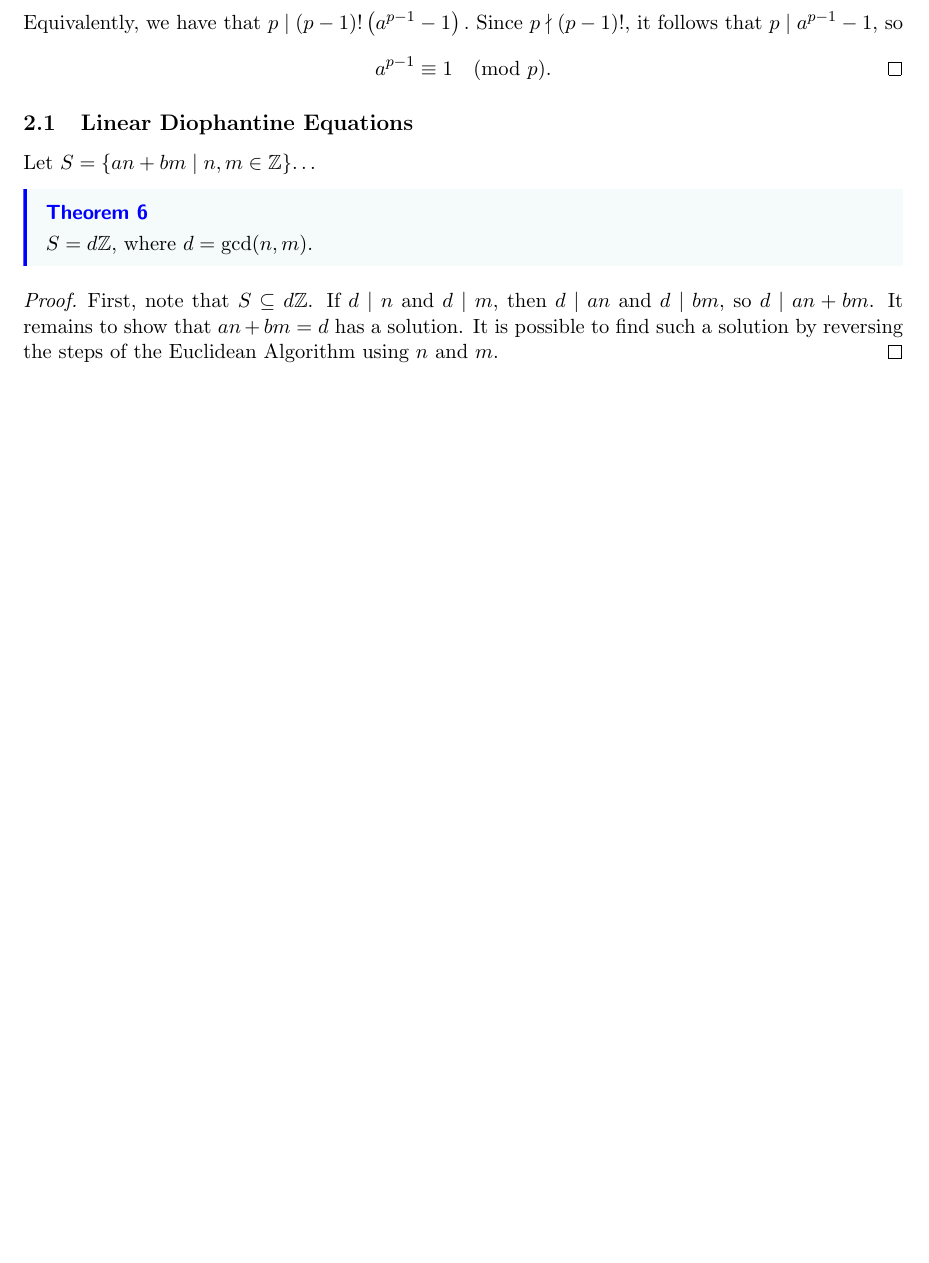
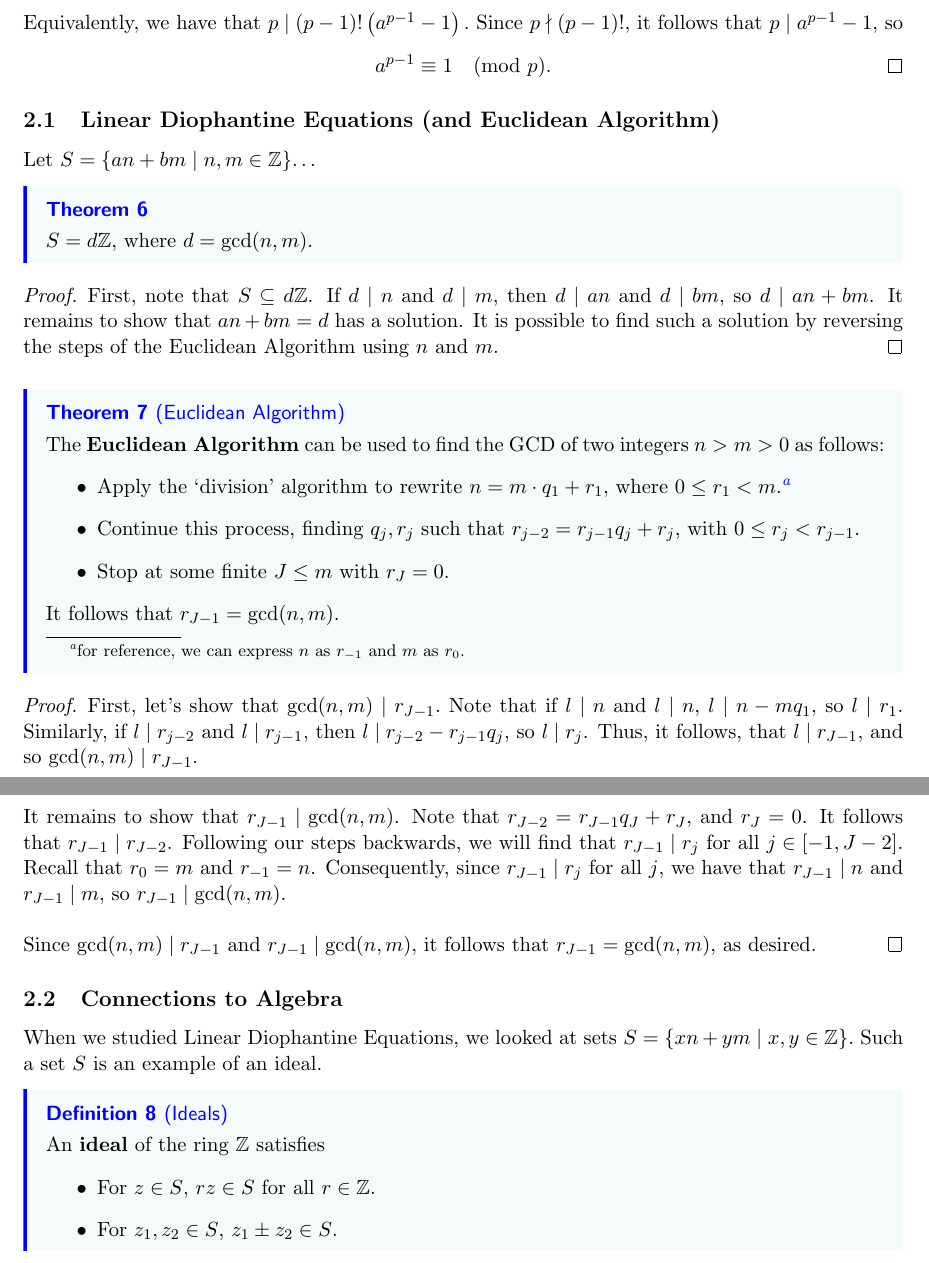
Before and after one commit to dyang5/SelfStudyNotes, a LaTeX paper (MATH-356-NumberTheory-Rutgers/M356_Rutgers_Notes.tex): part of page 5 of 5 before the commit and two parts of pages 5 and 6 of 6 after it, the two joined at a grey line, cut so that both start at the same text, the shorter picture padded with empty space. Compiled offline with pdfLaTeX.

Commit message:
Added part of Lecture 7.

```diff
--- a/MATH-356-NumberTheory-Rutgers/M356_Rutgers_Notes.tex
+++ b/MATH-356-NumberTheory-Rutgers/M356_Rutgers_Notes.tex
@@ -167,7 +167,7 @@ Equivalently, we have that $p \mid (p-1)! \left( a^{p-1} - 1 \right).$ Since $p
 \]
 \end{proof}
 
-\subsection{Linear Diophantine Equations}
+\subsection{Linear Diophantine Equations (and Euclidean Algorithm)}
 Let $S = \{  an + bm \mid n, m \in \Z \}$\dots
 \begin{theorem}
 $S = d\Z$, where $d = \mathrm{gcd}(n, m).$
@@ -177,4 +177,37 @@ $S = d\Z$, where $d = \mathrm{gcd}(n, m).$
 First, note that $S \subseteq d\Z$. If $d \mid n$ and $d \mid m$, then $d \mid an$ and $d \mid bm$, so $d \mid an + bm$.
 It remains to show that $an + bm = d$ has a solution. It is possible to find such a solution by reversing the steps of the Euclidean Algorithm using $n$ and $m$.
 \end{proof}
+
+\begin{theorem}[Euclidean Algorithm]
+The \textbf{Euclidean Algorithm} can be used to find the GCD of two integers $n > m > 0$ as follows:
+\begin{itemize}
+    \item Apply the `division' algorithm to rewrite $n = m \cdot q_1 + r_1$, where $0 \leq r_1 < m$.\footnote{for reference, we can express $n$ as $r_{-1}$ and $m$ as $r_0$.}
+    \item Continue this process, finding $q_j, r_j$ such that $r_{j-2} = r_{j-1} q_j + r_j$, with $0 \leq r_j < r_{j-1}$.
+    \item Stop at some finite $J \leq m$ with $r_J = 0$.
+\end{itemize}
+
+It follows that $r_{J-1} = \mathrm{gcd}(n, m).$
+\end{theorem}
+
+\begin{proof}
+First, let's show that $\mathrm{gcd}(n, m) \mid r_{J-1}.$ Note that if $l \mid n$ and $l \mid n$, $l \mid n - mq_1$, so $l \mid r_1$. Similarly, if
+$l \mid r_{j-2}$ and $l \mid r_{j-1}$, then $l \mid r_{j-2} - r_{j-1}q_j$, so $l \mid r_j$. Thus, it follows, that $l \mid r_{J-1},$ and so $\mathrm{gcd}(n, m) \mid r_{J-1}.$ \\
+
+It remains to show that $r_{J-1} \mid \mathrm{gcd}(n, m)$. Note that
+$r_{J-2} = r_{J-1}q_{J} + r_J$, and $r_J = 0$. It follows that $r_{J-1} \mid r_{J-2}$. Following our steps backwards,
+we will find that $r_{J-1} \mid r_j$ for all $j \in [-1, J-2].$
+Recall that $r_0 = m$ and $r_{-1} = n$. Consequently, since $r_{J-1} \mid r_j$ for all $j$, we have that $r_{J-1} \mid n$ and $r_{J-1} \mid m$, so $r_{J-1} \mid \mathrm{gcd}(n, m).$ \\
+
+Since $\mathrm{gcd}(n, m) \mid r_{J-1}$ and $r_{J-1} \mid \mathrm{gcd}(n, m)$, it follows that $r_{J-1} = \mathrm{gcd}(n, m)$, as desired.
+\end{proof}
+
+\subsection{Connections to Algebra}
+When we studied Linear Diophantine Equations, we looked at sets $S = \{ xn + ym \mid x, y \in \Z \}.$ Such a set $S$ is an example of an ideal.
+\begin{definition}[Ideals]
+An \textbf{ideal} of the ring $\Z$ satisfies
+\begin{itemize}
+    \item For $z \in S$, $rz \in S$ for all $r \in \Z$.
+    \item For $z_1, z_2 \in S$, $z_1 \pm z_2 \in S$.
+\end{itemize}
+\end{definition}
 \end{document}
```
Also changed, not shown: MATH-356-NumberTheory-Rutgers/M356_Rutgers_Notes.pdf, 2 other files.
